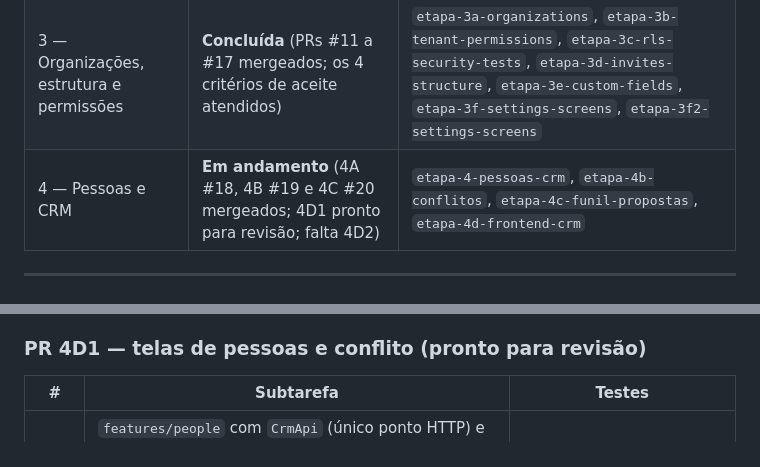
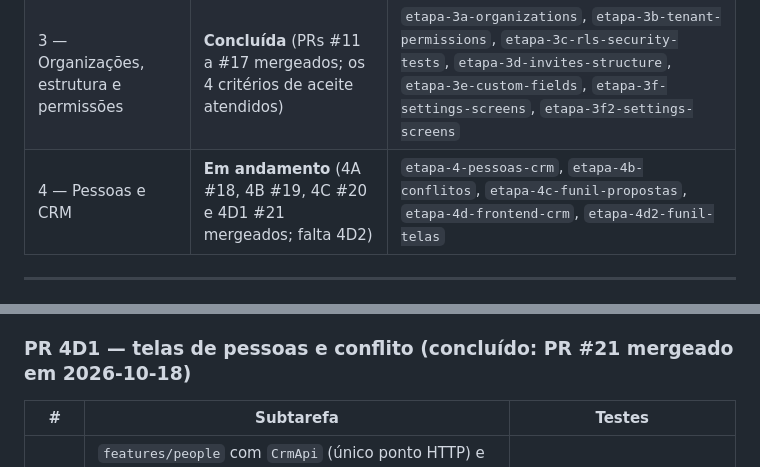
Before and after one commit to iagogoliveira/ProjetoLaw, a Markdown page: docs/progress.md, 2 parts joined by grey strips. Rendered like a GitHub page.

Commit message:
docs: PR 4D1 mergeado (#21) no progresso
Co-Authored-By: Claude Opus 5.5 <noreply@anthropic.com>

```diff
--- a/docs/progress.md
+++ b/docs/progress.md
@@ -8,7 +8,7 @@ Ordem das etapas: `docs/spec/implementacao.md`, seções 9 a 12.
 | 1 — Building blocks | **Concluída** (PRs #4, #5 e #6 mergeados; CI do `main` verde) | `etapa-1a-shared-kernel`, `etapa-1b-application-web`, `etapa-1c-infra-platform` |
 | 2 — Identidade e autenticação | **Concluída** (PRs #7, #8, #9 e #10 mergeados) | `etapa-2a-identity-accounts`, `etapa-2b-oidc-login`, `etapa-2b2-mfa-me`, `etapa-2c-frontend-e2e` |
 | 3 — Organizações, estrutura e permissões | **Concluída** (PRs #11 a #17 mergeados; os 4 critérios de aceite atendidos) | `etapa-3a-organizations`, `etapa-3b-tenant-permissions`, `etapa-3c-rls-security-tests`, `etapa-3d-invites-structure`, `etapa-3e-custom-fields`, `etapa-3f-settings-screens`, `etapa-3f2-settings-screens` |
-| 4 — Pessoas e CRM | **Em andamento** (4A #18, 4B #19 e 4C #20 mergeados; 4D1 pronto para revisão; falta 4D2) | `etapa-4-pessoas-crm`, `etapa-4b-conflitos`, `etapa-4c-funil-propostas`, `etapa-4d-frontend-crm` |
+| 4 — Pessoas e CRM | **Em andamento** (4A #18, 4B #19, 4C #20 e 4D1 #21 mergeados; falta 4D2) | `etapa-4-pessoas-crm`, `etapa-4b-conflitos`, `etapa-4c-funil-propostas`, `etapa-4d-frontend-crm`, `etapa-4d2-funil-telas` |
 
 ---
 
@@ -45,7 +45,7 @@ Ordem das etapas: `docs/spec/implementacao.md`, seções 9 a 12.
   - tela de conflito e kanban do funil;
   - e2e dos critérios de aceite.
 
-### PR 4D1 — telas de pessoas e conflito (pronto para revisão)
+### PR 4D1 — telas de pessoas e conflito (concluído: PR #21 mergeado em 2026-10-18)
 
 | # | Subtarefa | Testes |
 | --- | --- | --- |
```
